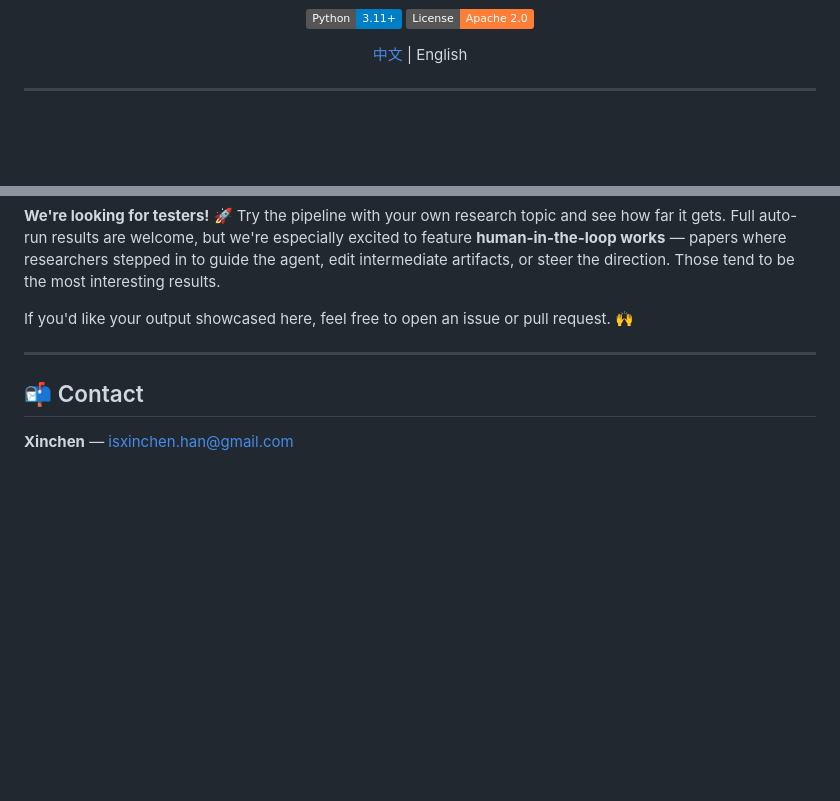
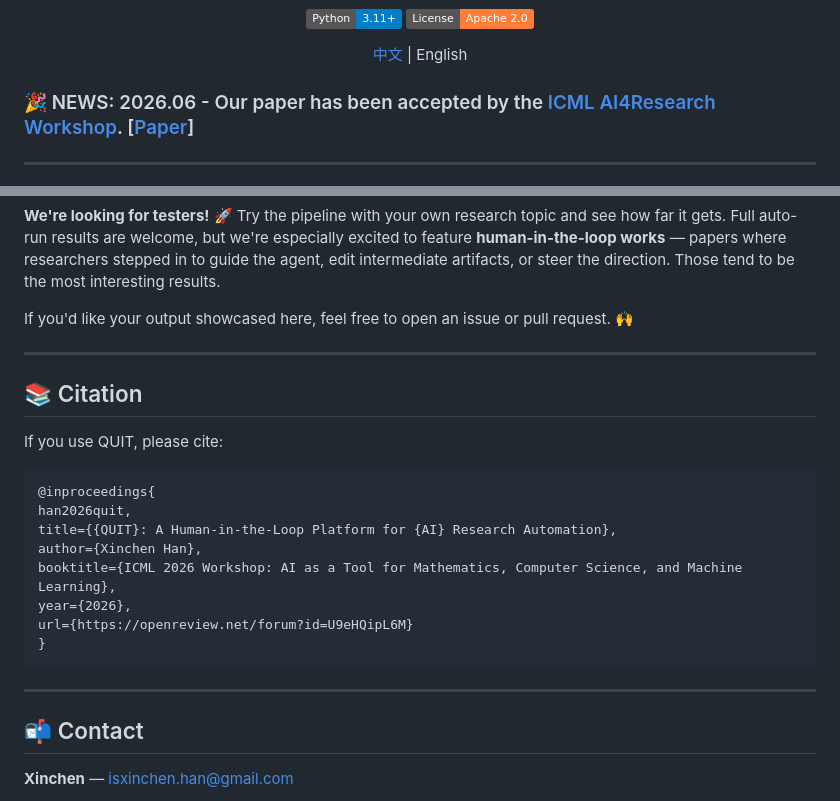
Before and after one commit to Mr-XcHan/QUIT, a Markdown page: README.md, 2 parts joined by grey strips. GitHub-like rendering; badges without logos; blank space fills up the shorter version.

Commit message:
docs: add paper news and citation

````diff
--- a/README.md
+++ b/README.md
@@ -16,6 +16,8 @@
 <p align="center">
   <a href="README.zh.md">中文</a> | English
 </p>
+
+### 🎉 NEWS: 2026.06 - Our paper has been accepted by the [ICML AI4Research Workshop](https://ai4research-icml-workshop.github.io/). [[Paper](CameraReady.pdf)]
 
 ---
 
@@ -213,6 +215,23 @@ If you'd like your output showcased here, feel free to open an issue or pull req
 
 ---
 
+## 📚 Citation
+
+If you use QUIT, please cite:
+
+```bibtex
+@inproceedings{
+han2026quit,
+title={{QUIT}: A Human-in-the-Loop Platform for {AI} Research Automation},
+author={Xinchen Han},
+booktitle={ICML 2026 Workshop: AI as a Tool for Mathematics, Computer Science, and Machine Learning},
+year={2026},
+url={https://openreview.net/forum?id=U9eHQipL6M}
+}
+```
+
+---
+
 ## 📬 Contact
 
 **Xinchen** — isxinchen.han@gmail.com
````
Also changed, not shown: README.zh.md (+19 -0 lines).
